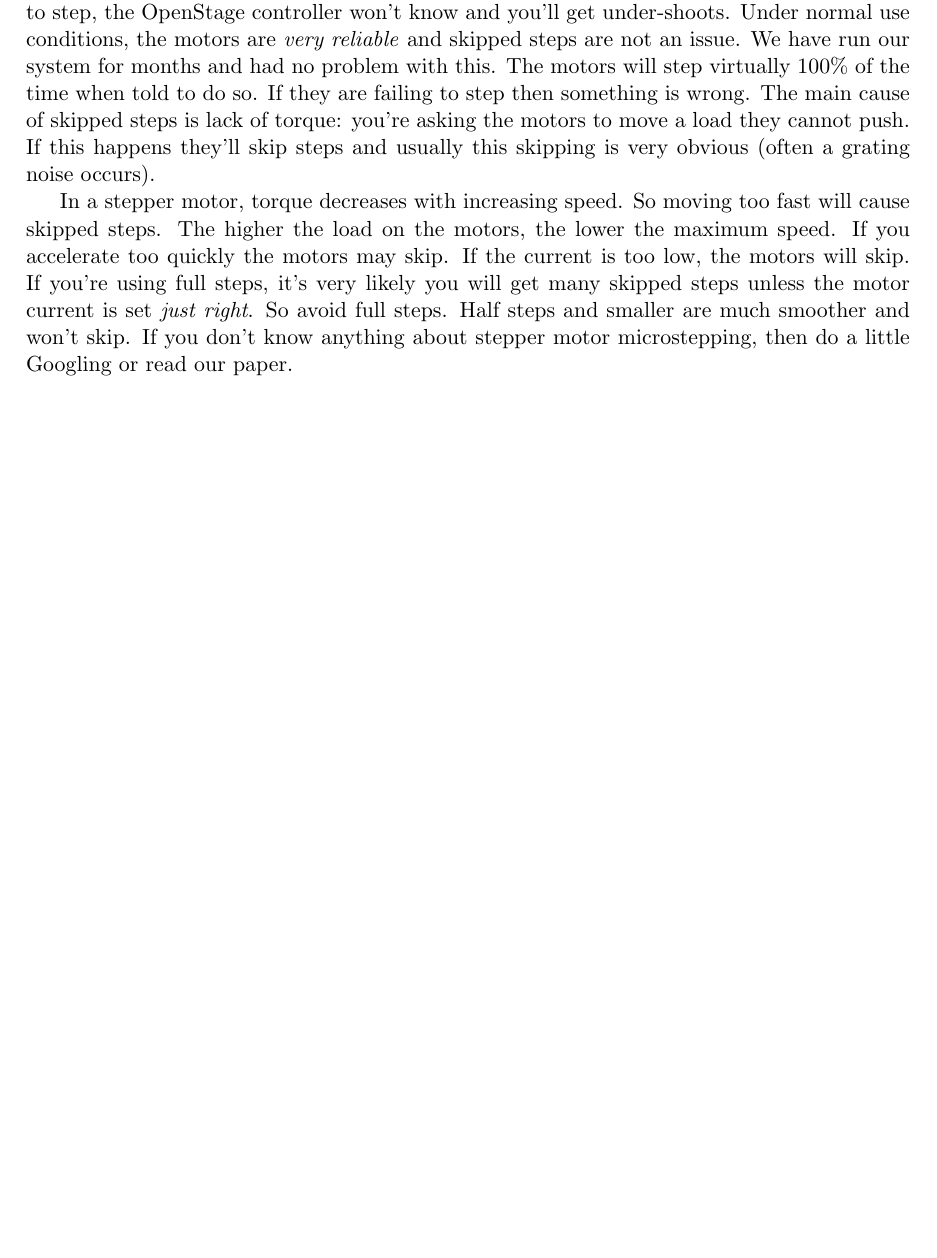
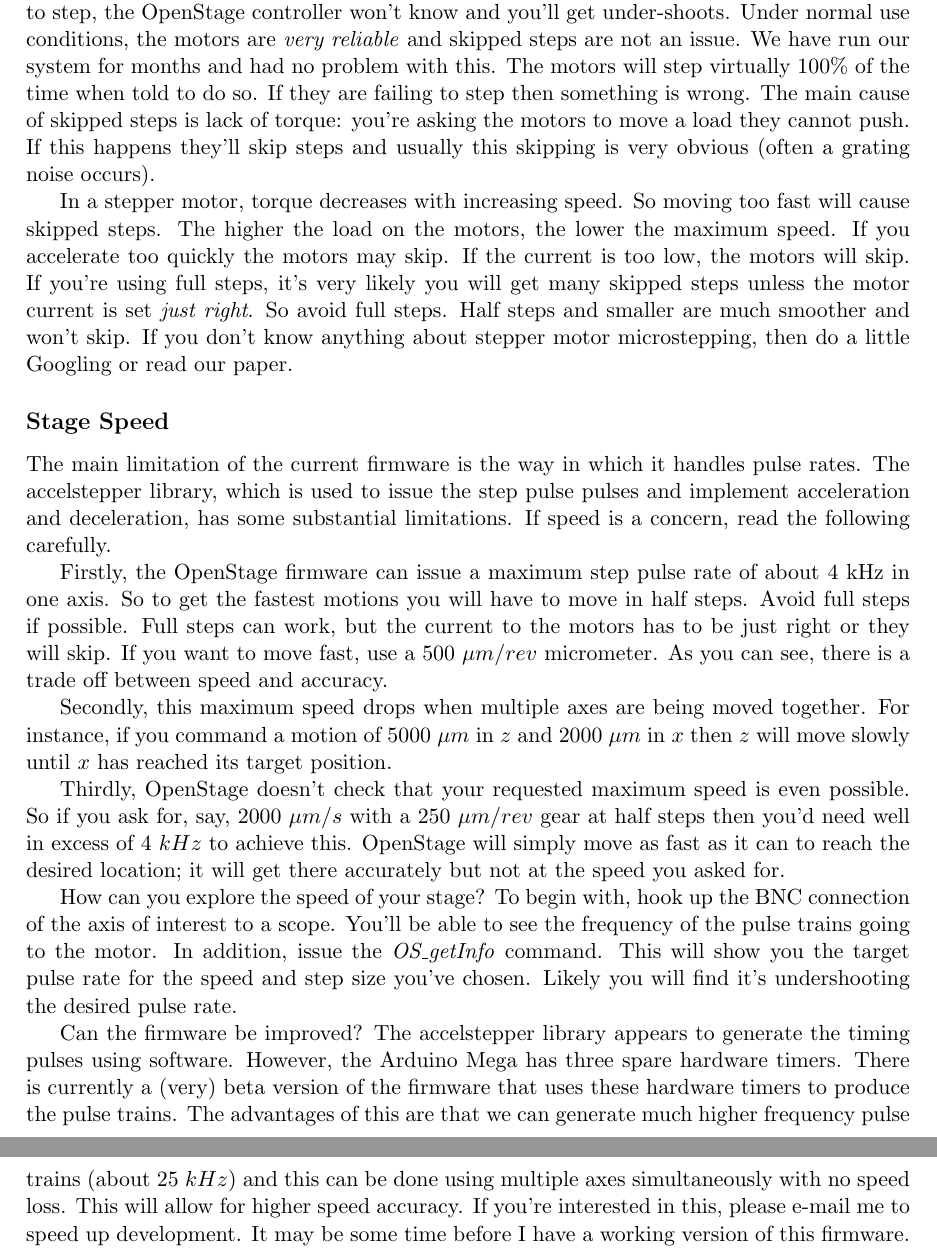
Before and after one commit to raacampbell/openstage, a LaTeX document (OpenStageBuildNotes/OpenStageBuild.tex): part of page 15 of 15 before the commit and two parts of pages 15 and 16 of 16 after it, the two joined at a grey line, cut so that both start at the same text, the shorter picture padded with empty space. Compiled offline with pdfLaTeX; a LaTeX package or settings file that is missing is left out.

Commit message:
Explain issues with stage speed.

```diff
--- a/OpenStageBuildNotes/OpenStageBuild.tex
+++ b/OpenStageBuildNotes/OpenStageBuild.tex
@@ -264,5 +264,19 @@ The stage controller has no feedback. It issues motion commands as TTL step puls
 In a stepper motor, torque decreases with increasing speed. So moving too fast will cause skipped steps. The higher the load on the motors, the lower the maximum speed. If you accelerate too quickly the motors may skip. If the current is too low, the motors will skip. If you're using full steps, it's very likely you will get many skipped steps unless the motor current is set \textit{just right}. So avoid full steps. Half steps and smaller are much smoother and won't skip. If you don't know anything about stepper motor microstepping, then do a little Googling or read our paper.
 
 
+\subsection{Stage Speed}
+The main limitation of the current firmware is the way in which it handles pulse rates. The accelstepper library, which is used to issue the step pulse pulses and implement acceleration and deceleration, has some substantial limitations. If speed is a concern, read the following carefully.
+
+Firstly, the OpenStage firmware can issue a maximum step pulse rate of about 4~kHz in one axis. So to get the fastest motions you will have to move in half steps. Avoid full steps if possible. Full steps can work, but the current to the motors has to be just right or they will skip. If you want to move fast, use a 500~$\mu m/rev$ micrometer. As you can see, there is a trade off between speed and accuracy.
+
+Secondly, this maximum speed drops when multiple axes are being moved together. For instance, if you command a motion of 5000~$\mu m$ in $z$ and 2000~$\mu m$ in $x$ then $z$ will move slowly until $x$ has reached its target position.
+
+Thirdly, OpenStage doesn't check that your requested maximum speed is even possible. So if you ask for, say, 2000~$\mu m/s$ with a 250~$\mu m/rev$ gear at half steps then you'd need well in excess of 4~$kHz$ to achieve this. OpenStage will simply move as fast as it can to reach the desired location; it will get there accurately but not at the speed you asked for.
+
+How can you explore the speed of your stage? To begin with, hook up the BNC connection of the axis of interest to a scope. You'll be able to see the frequency of the pulse trains going to the motor. In addition, issue the
+\textit{OS\_getInfo} command. This will show you the target pulse rate for the speed and step size you've chosen. Likely you will find it's undershooting the desired pulse rate.
+
+Can the firmware be improved? The accelstepper library appears to generate the timing pulses using software. However, the Arduino Mega has three spare hardware timers. There is currently a (very) beta version of the firmware that uses these hardware timers to produce the pulse trains. The advantages of this are that we can generate much higher frequency pulse trains (about 25~$kHz$) and this can be done using multiple axes simultaneously with no speed loss. This will allow for higher speed accuracy. If you're interested in this, please e-mail me to speed up development. It may be some time before I have a working version of this firmware.
+
 
 \end{document}
```
Also changed, not shown: OpenStageBuildNotes/OpenStageBuild.tex (2 more changed lines), 5 other files.
